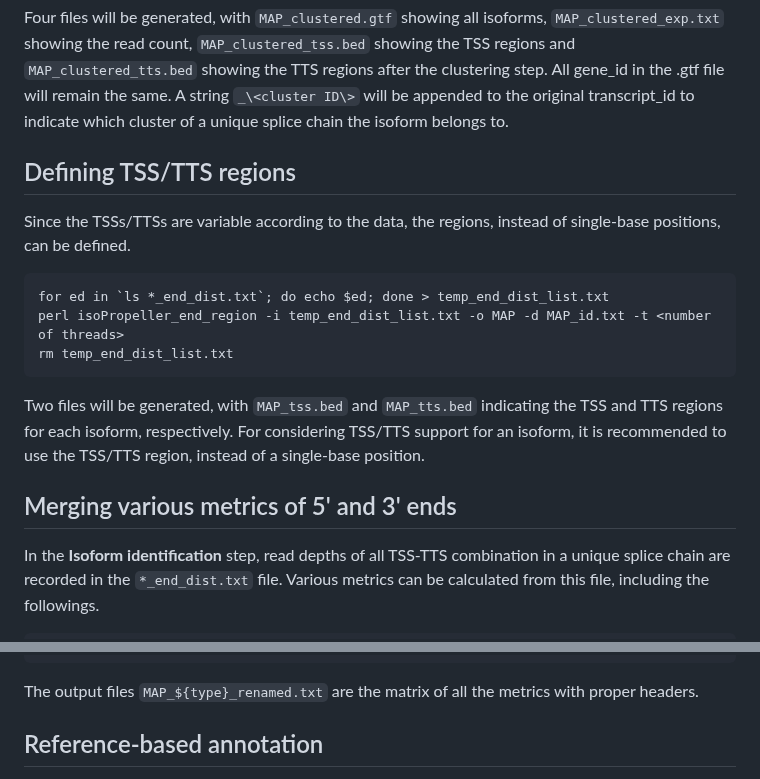
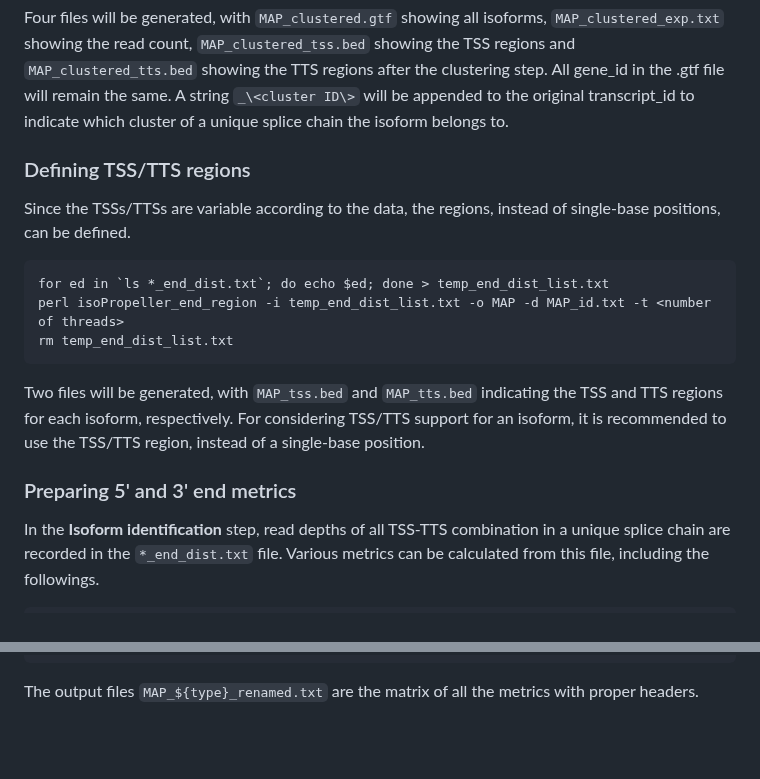
Before and after one commit to PintolabMSSM/isoPropeller, a Markdown page: README.md, 2 parts joined by grey strips. GitHub-like rendering; blank space fills up the shorter version.

```diff
--- a/README.md
+++ b/README.md
@@ -50,7 +107,7 @@ rm temp_end_dist_list.txt
 
 Four files will be generated, with `MAP_clustered.gtf` showing all isoforms, `MAP_clustered_exp.txt` showing the read count, `MAP_clustered_tss.bed` showing the TSS regions and `MAP_clustered_tts.bed` showing the TTS regions after the clustering step. All gene_id in the .gtf file will remain the same. A string `_\<cluster ID\>` will be appended to the original transcript_id to indicate which cluster of a unique splice chain the isoform belongs to.
 
-## Defining TSS/TTS regions
+### Defining TSS/TTS regions
 
 Since the TSSs/TTSs are variable according to the data, the regions, instead of single-base positions, can be defined.
 
@@ -62,7 +119,7 @@ rm temp_end_dist_list.txt
 
 Two files will be generated, with `MAP_tss.bed` and `MAP_tts.bed` indicating the TSS and TTS regions for each isoform, respectively. For considering TSS/TTS support for an isoform, it is recommended to use the TSS/TTS region, instead of a single-base position.
 
-## Merging various metrics of 5' and 3' ends
+### Preparing 5' and 3' end metrics
 
 In the **Isoform identification** step, read depths of all TSS-TTS combination in a unique splice chain are recorded in the `*_end_dist.txt` file. Various metrics can be calculated from this file, including the followings.
 
@@ -96,5 +153,4 @@ done
 
 The output files `MAP_${type}_renamed.txt` are the matrix of all the metrics with proper headers.
 
-## Reference-based annotation
 
```
Also changed, not shown: other parts of README.md (+76 -16 lines), docs/images/isoPropeller_annotate.png (added), docs/images/isoPropeller_collapse.png (added), 5 other files.
